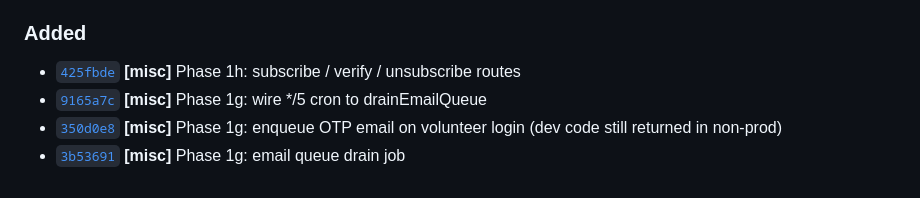
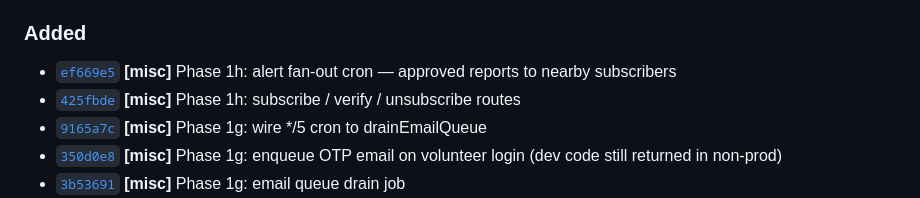
Before and after one commit to pennydoesdev/OurAlert, a Markdown page: CHANGELOG.md, the part around the change. Rendered like a GitHub page.

Commit message:
[changelog] auto-update from ef669e5bc9709736ce5a93717f75eea1e71686d3 [skip changelog]

```diff
--- a/CHANGELOG.md
+++ b/CHANGELOG.md
@@ -20,6 +20,7 @@ milestone and Y is a patch. Auto-generated entries are appended by the
 - [`3f0f844`](https://github.com/pennydoesdev/OurAlert/commit/3f0f84492ca0025f17f9ba0faba8068296ca2811) **[fix]** seed-facilities: unwrap xlsx CommonJS default export, parse via buffer, add --inspect flag and better error messages
 
 ### Added
+- [`ef669e5`](https://github.com/pennydoesdev/OurAlert/commit/ef669e5bc9709736ce5a93717f75eea1e71686d3) **[misc]** Phase 1h: alert fan-out cron — approved reports to nearby subscribers
 - [`425fbde`](https://github.com/pennydoesdev/OurAlert/commit/425fbde84a374cfcfa3ac37edf4ddf63d363ed6f) **[misc]** Phase 1h: subscribe / verify / unsubscribe routes
 - [`9165a7c`](https://github.com/pennydoesdev/OurAlert/commit/9165a7ca46ebe3eaf7bbbd054811c83dff66b85e) **[misc]** Phase 1g: wire */5 cron to drainEmailQueue
 - [`350d0e8`](https://github.com/pennydoesdev/OurAlert/commit/350d0e85a27f02c6d4bb2caf855d851eedaf0b76) **[misc]** Phase 1g: enqueue OTP email on volunteer login (dev code still returned in non-prod)
```
